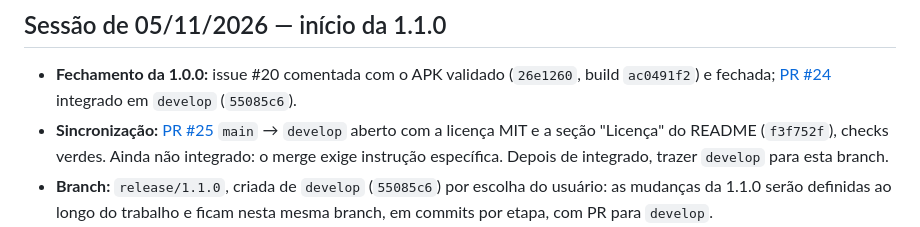
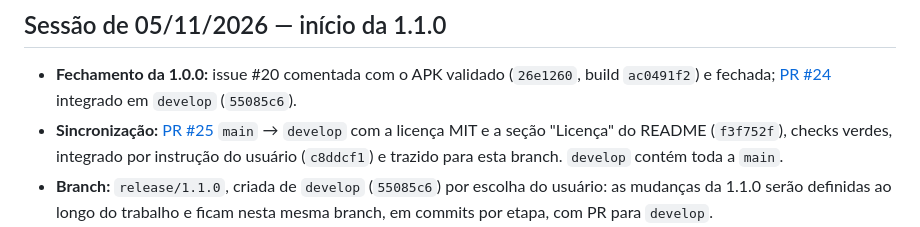
Before and after one commit to NeytanBelisario/Gardenfy, a Markdown page: docs/HANDOFF.md, the part around the change. Drawn GitHub-style.

Commit message:
🔗 | docs: note develop synced with main in handoff
Co-Authored-By: Claude Opus 5.5 <noreply@anthropic.com>

```diff
--- a/docs/HANDOFF.md
+++ b/docs/HANDOFF.md
@@ -5,7 +5,7 @@ Atualize este arquivo ao encerrar sessões que mudem o estado do projeto. Não a
 ## Sessão de 05/11/2026 — início da 1.1.0
 
 - **Fechamento da 1.0.0:** issue #20 comentada com o APK validado (`26e1260`, build `ac0491f2`) e fechada; [PR #24](https://github.com/NeytanBelisario/Gardenfy/pull/24) integrado em `develop` (`55085c6`).
-- **Sincronização:** [PR #25](https://github.com/NeytanBelisario/Gardenfy/pull/25) `main` → `develop` aberto com a licença MIT e a seção "Licença" do README (`f3f752f`), checks verdes. Ainda não integrado: o merge exige instrução específica. Depois de integrado, trazer `develop` para esta branch.
+- **Sincronização:** [PR #25](https://github.com/NeytanBelisario/Gardenfy/pull/25) `main` → `develop` com a licença MIT e a seção "Licença" do README (`f3f752f`), checks verdes, integrado por instrução do usuário (`c8ddcf1`) e trazido para esta branch. `develop` contém toda a `main`.
 - **Branch:** `release/1.1.0`, criada de `develop` (`55085c6`) por escolha do usuário: as mudanças da 1.1.0 serão definidas ao longo do trabalho e ficam nesta mesma branch, em commits por etapa, com PR para `develop`.
 - **Versão:** `version` 1.1.0 (`app.json`, `package.json` e raiz do lockfile) e `android.versionCode` 2. Como `runtimeVersion` segue `appVersion`, updates OTA publicados a partir desta branch ou da `develop` após a integração atingem apenas APKs 1.1.0; hotfix para quem tem a 1.0.0 deve partir da tag `v1.0.0`/`main`.
 - **Checks:** `npx expo config` com versão 1.1.0/código 2 e `git diff --check`. Sem mudança de código; app não executado.
```
